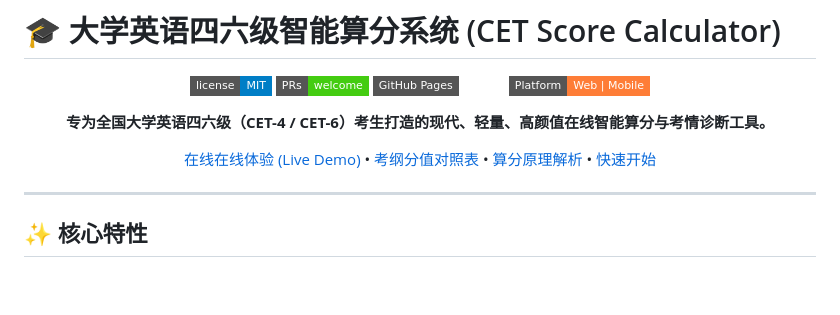
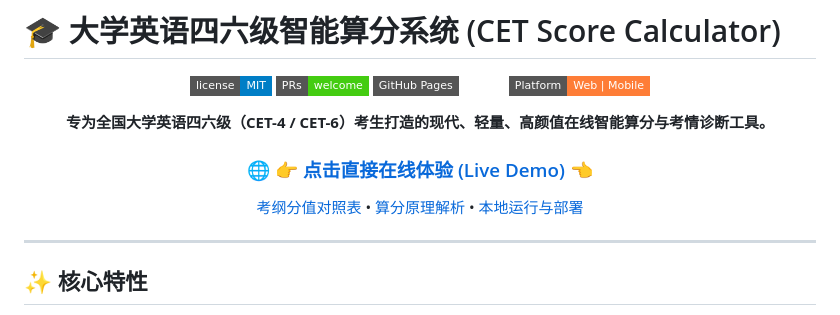
Before and after one commit to 520luffy/cet-score-calculator, a Markdown page: README.md, the part around the change. GitHub-like rendering; badges without logos; blank space fills up the shorter version.

Commit message:
docs: fix direct live demo link in README

```diff
--- a/README.md
+++ b/README.md
@@ -9,7 +9,9 @@
 
 **专为全国大学英语四六级（CET-4 / CET-6）考生打造的现代、轻量、高颜值在线智能算分与考情诊断工具。**
 
-[在线在线体验 (Live Demo)](#-在线体验与部署) &bull; [考纲分值对照表](#-四六级官方考纲分值精准对照表) &bull; [算分原理解析](#-官方常模算分原理与公式说明) &bull; [快速开始](#-本地运行与一键部署)
+### 🌐 [👉 点击直接在线体验 (Live Demo) 👈](https://520luffy.github.io/cet-score-calculator/)
+
+[考纲分值对照表](#-四六级官方考纲分值精准对照表) &bull; [算分原理解析](#-官方常模算分原理与公式说明) &bull; [本地运行与部署](#-本地运行与一键部署)
 
 </div>
 
```
